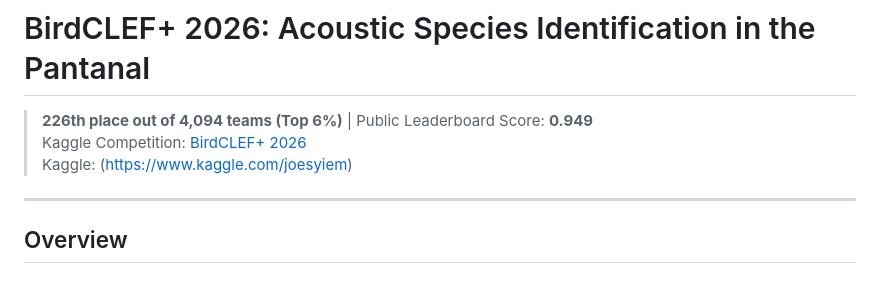
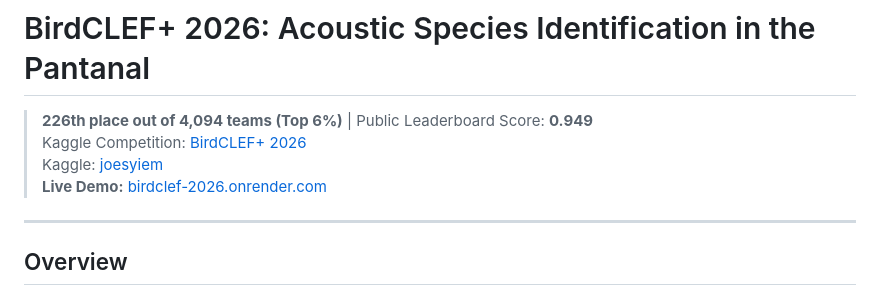
Before and after one commit to josaiahsyiem/birdclef-2026, a Markdown page: README.md, the part around the change. GitHub-like rendering.

Commit message:
docs: add live demo link to README

```diff
--- a/README.md
+++ b/README.md
@@ -2,7 +2,8 @@
 
 > **226th place out of 4,094 teams (Top 6%)** | Public Leaderboard Score: **0.949**
 > Kaggle Competition: [BirdCLEF+ 2026](https://www.kaggle.com/competitions/birdclef-2026)
-> Kaggle: (https://www.kaggle.com/joesyiem)
+> Kaggle: [joesyiem](https://www.kaggle.com/joesyiem)
+> **Live Demo:** [birdclef-2026.onrender.com](https://birdclef-2026.onrender.com)
 
 ---
 
```
